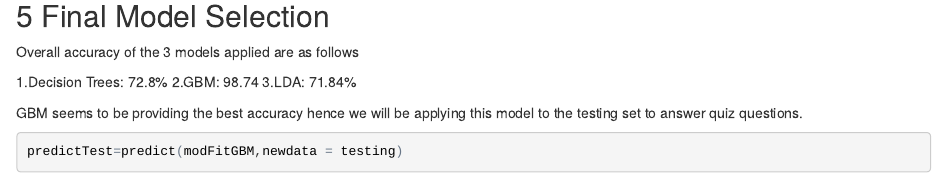
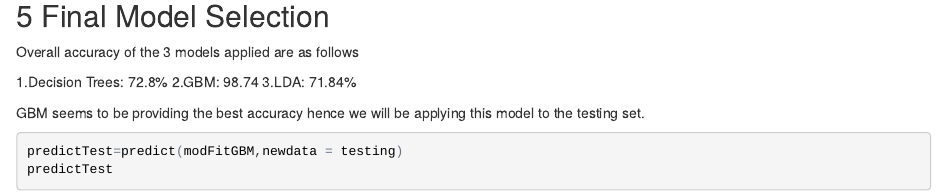
Before and after one commit to nayakool/PracticalMachineLearning, an R Markdown document (PracticalMachineLearningCourseProject.rmd): the page in a window 1100 px wide, from 6890 px down. The pictures show the output file PracticalMachineLearningCourseProject.html that the author committed with the source, opened offline.

Commit message:
Second version

````diff
--- a/PracticalMachineLearningCourseProject.rmd
+++ b/PracticalMachineLearningCourseProject.rmd
@@ -156,9 +156,9 @@ Overall accuracy of the 3 models applied are as follows
 2.GBM: 98.74
 3.LDA: 71.84%
 
-GBM seems to be providing the best accuracy hence we will be applying this model to the testing set to answer quiz questions.
+GBM seems to be providing the best accuracy hence we will be applying this model to the testing set.
 
 ```{r echo=TRUE}
 predictTest=predict(modFitGBM,newdata = testing)
-
+predictTest
 ```
````
Also changed, not shown: PracticalMachineLearningCourseProject.html, 1 other file.
